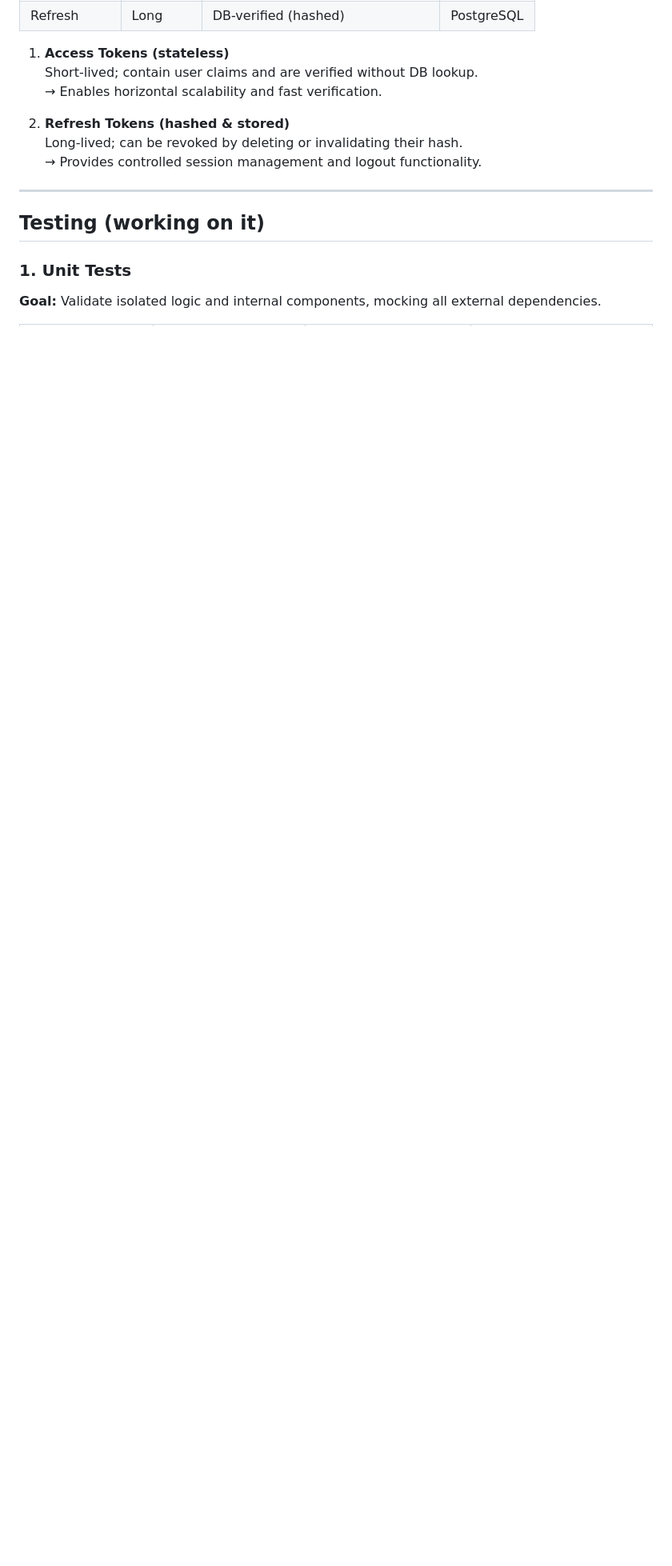
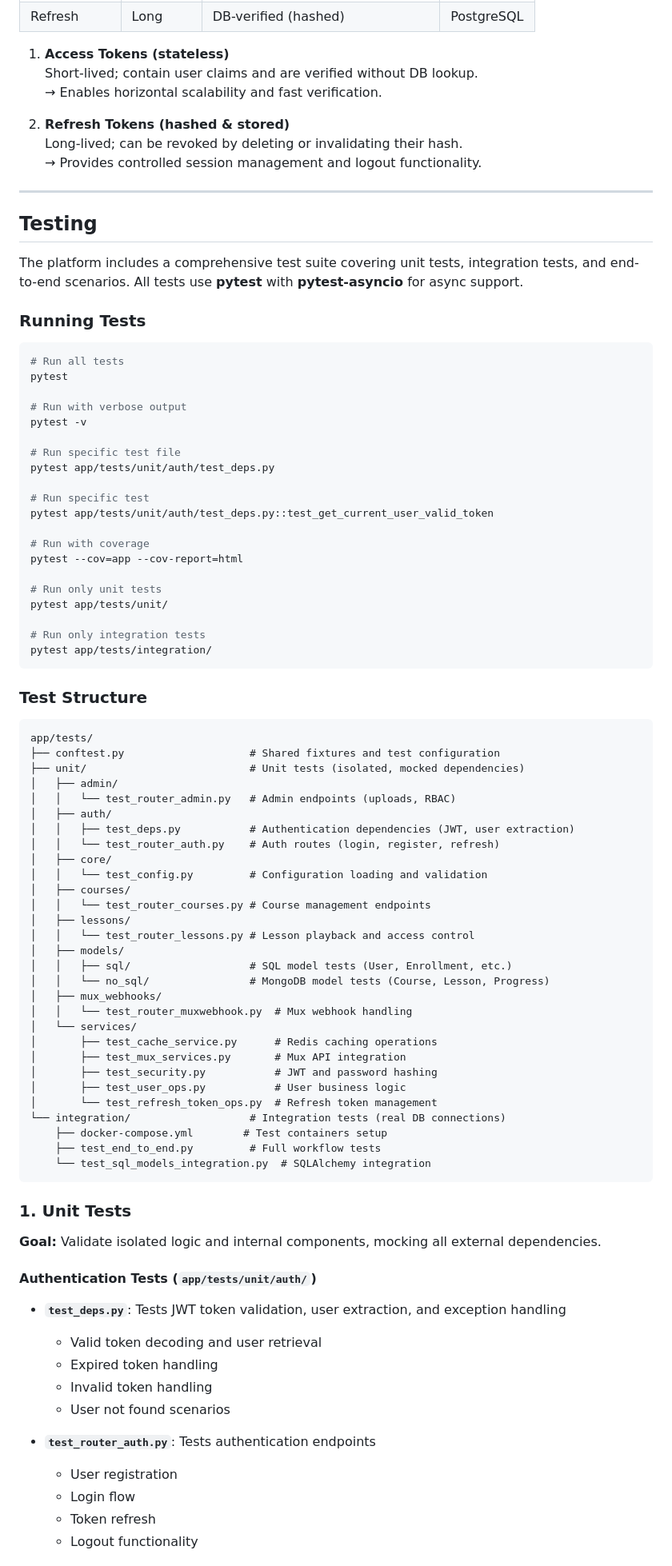
Before and after one commit to adanSiqueira/py-learnStream-platform, a Markdown page: README.md, the part around one of its changes. Shown at 80% size. GitHub-like rendering; blank space fills up the shorter version.

Commit message:
Update README: added unit tests documentation

````diff
--- a/README.md
+++ b/README.md
@@ -121,9 +172,84 @@ The authentication system implements **JWT-based stateless authentication** with
 
 
 ---
-## Testing (working on it)
+## Testing
+
+The platform includes a comprehensive test suite covering unit tests, integration tests, and end-to-end scenarios. All tests use **pytest** with **pytest-asyncio** for async support.
+
+### Running Tests
+
+```bash
+# Run all tests
+pytest
+
+# Run with verbose output
+pytest -v
+
+# Run specific test file
+pytest app/tests/unit/auth/test_deps.py
+
+# Run specific test
+pytest app/tests/unit/auth/test_deps.py::test_get_current_user_valid_token
+
+# Run with coverage
+pytest --cov=app --cov-report=html
+
+# Run only unit tests
+pytest app/tests/unit/
+
+# Run only integration tests
+pytest app/tests/integration/
+```
+
+### Test Structure
+
+```
+app/tests/
+├── conftest.py                    # Shared fixtures and test configuration
+├── unit/                          # Unit tests (isolated, mocked dependencies)
+│   ├── admin/
+│   │   └── test_router_admin.py   # Admin endpoints (uploads, RBAC)
+│   ├── auth/
+│   │   ├── test_deps.py           # Authentication dependencies (JWT, user extraction)
+│   │   └── test_router_auth.py    # Auth routes (login, register, refresh)
+│   ├── core/
+│   │   └── test_config.py         # Configuration loading and validation
+│   ├── courses/
+│   │   └── test_router_courses.py # Course management endpoints
+│   ├── lessons/
+│   │   └── test_router_lessons.py # Lesson playback and access control
+│   ├── models/
+│   │   ├── sql/                   # SQL model tests (User, Enrollment, etc.)
+│   │   └── no_sql/                # MongoDB model tests (Course, Lesson, Progress)
+│   ├── mux_webhooks/
+│   │   └── test_router_muxwebhook.py  # Mux webhook handling
+│   └── services/
+│       ├── test_cache_service.py      # Redis caching operations
+│       ├── test_mux_services.py       # Mux API integration
+│       ├── test_security.py           # JWT and password hashing
+│       ├── test_user_ops.py           # User business logic
+│       └── test_refresh_token_ops.py  # Refresh token management
+└── integration/                   # Integration tests (real DB connections)
+    ├── docker-compose.yml        # Test containers setup
+    ├── test_end_to_end.py         # Full workflow tests
+    └── test_sql_models_integration.py  # SQLAlchemy integration
+```
 
 ### 1. Unit Tests
 
 **Goal:** Validate isolated logic and internal components, mocking all external dependencies.
 
+#### Authentication Tests (`app/tests/unit/auth/`)
+
+- **`test_deps.py`**: Tests JWT token validation, user extraction, and exception handling
+  - Valid token decoding and user retrieval
+  - Expired token handling
+  - Invalid token handling
+  - User not found scenarios
+
+- **`test_router_auth.py`**: Tests authentication endpoints
+  - User registration
+  - Login flow
+  - Token refresh
+  - Logout functionality
+
````
Also changed, not shown: other parts of README.md (+138 -55 lines).
